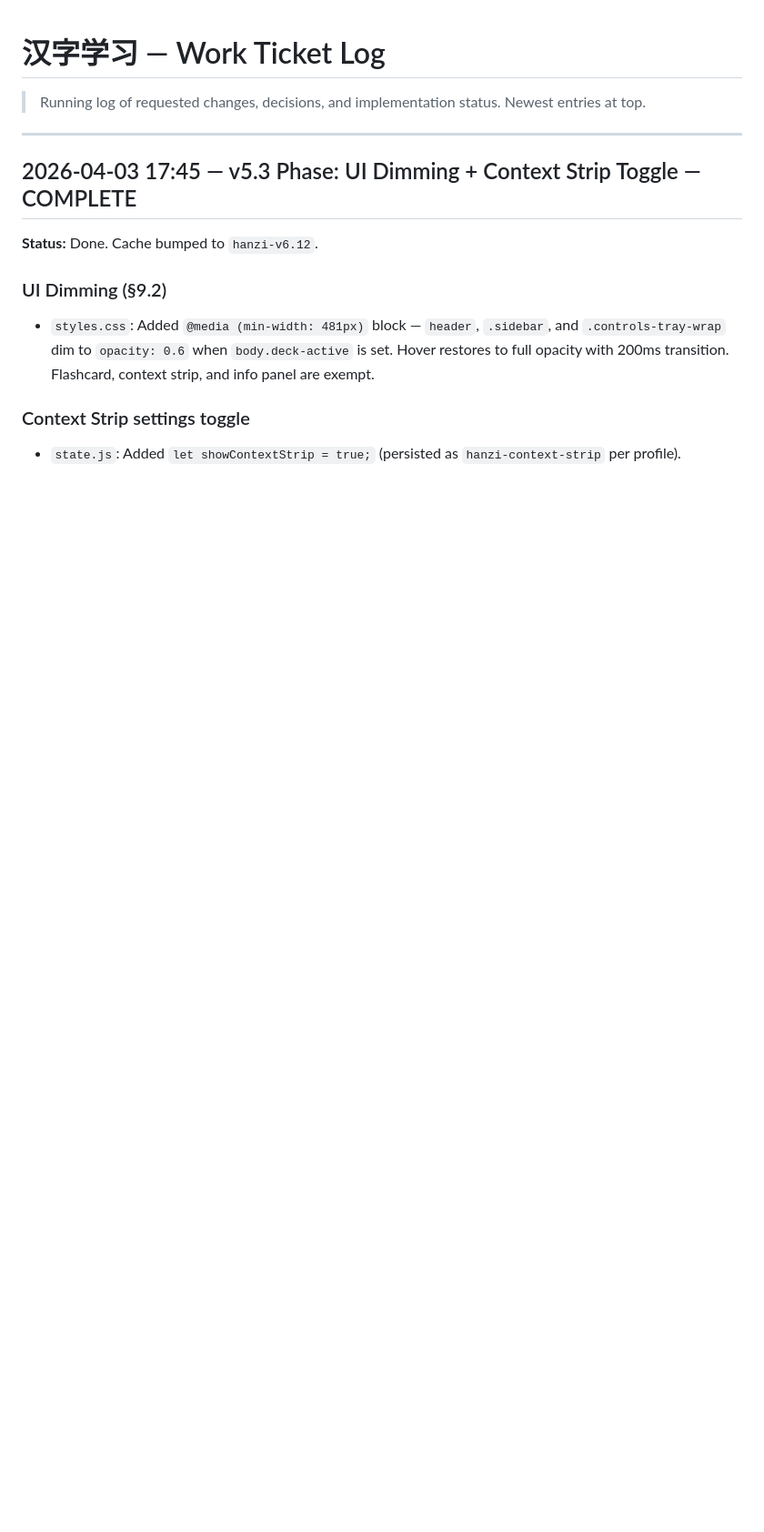
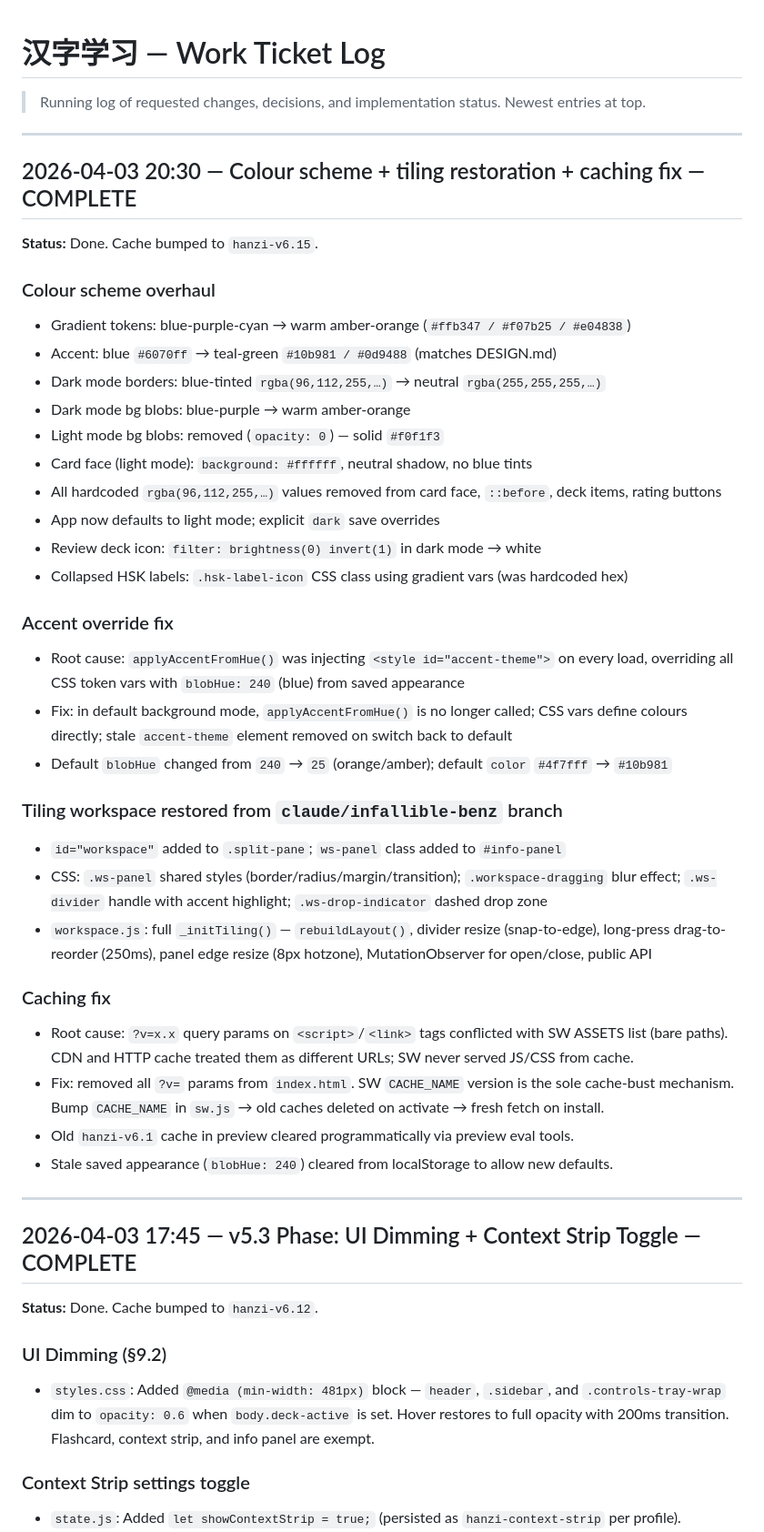
Before and after one commit to 2000-B/hanzi, a Markdown page: docs/work-ticket-log.md, the part around the change. Shown at 91% size. Rendered like a GitHub page; blank space fills up the shorter version.

Commit message:
Update work ticket log: colour scheme, tiling, caching fix — 2026-04-03
Co-Authored-By: Claude Sonnet 4.6 <noreply@anthropic.com>

```diff
--- a/docs/work-ticket-log.md
+++ b/docs/work-ticket-log.md
@@ -1,6 +1,40 @@
 # 汉字学习 — Work Ticket Log
 
 > Running log of requested changes, decisions, and implementation status. Newest entries at top.
+
+---
+
+## 2026-04-03 20:30 — Colour scheme + tiling restoration + caching fix — COMPLETE
+
+**Status:** Done. Cache bumped to `hanzi-v6.15`.
+
+### Colour scheme overhaul
+- Gradient tokens: blue-purple-cyan → warm amber-orange (`#ffb347 / #f07b25 / #e04838`)
+- Accent: blue `#6070ff` → teal-green `#10b981 / #0d9488` (matches DESIGN.md)
+- Dark mode borders: blue-tinted `rgba(96,112,255,…)` → neutral `rgba(255,255,255,…)`
+- Dark mode bg blobs: blue-purple → warm amber-orange
+- Light mode bg blobs: removed (`opacity: 0`) — solid `#f0f1f3`
+- Card face (light mode): `background: #ffffff`, neutral shadow, no blue tints
+- All hardcoded `rgba(96,112,255,…)` values removed from card face, `::before`, deck items, rating buttons
+- App now defaults to light mode; explicit `dark` save overrides
+- Review deck icon: `filter: brightness(0) invert(1)` in dark mode → white
+- Collapsed HSK labels: `.hsk-label-icon` CSS class using gradient vars (was hardcoded hex)
+
+### Accent override fix
+- Root cause: `applyAccentFromHue()` was injecting `<style id="accent-theme">` on every load, overriding all CSS token vars with `blobHue: 240` (blue) from saved appearance
+- Fix: in default background mode, `applyAccentFromHue()` is no longer called; CSS vars define colours directly; stale `accent-theme` element removed on switch back to default
+- Default `blobHue` changed from `240` → `25` (orange/amber); default `color` `#4f7fff` → `#10b981`
+
+### Tiling workspace restored from `claude/infallible-benz` branch
+- `id="workspace"` added to `.split-pane`; `ws-panel` class added to `#info-panel`
+- CSS: `.ws-panel` shared styles (border/radius/margin/transition); `.workspace-dragging` blur effect; `.ws-divider` handle with accent highlight; `.ws-drop-indicator` dashed drop zone
+- `workspace.js`: full `_initTiling()` — `rebuildLayout()`, divider resize (snap-to-edge), long-press drag-to-reorder (250ms), panel edge resize (8px hotzone), MutationObserver for open/close, public API
+
+### Caching fix
+- Root cause: `?v=x.x` query params on `<script>`/`<link>` tags conflicted with SW ASSETS list (bare paths). CDN and HTTP cache treated them as different URLs; SW never served JS/CSS from cache.
+- Fix: removed all `?v=` params from `index.html`. SW `CACHE_NAME` version is the sole cache-bust mechanism. Bump `CACHE_NAME` in `sw.js` → old caches deleted on activate → fresh fetch on install.
+- Old `hanzi-v6.1` cache in preview cleared programmatically via preview eval tools.
+- Stale saved appearance (`blobHue: 240`) cleared from localStorage to allow new defaults.
 
 ---
 
```
